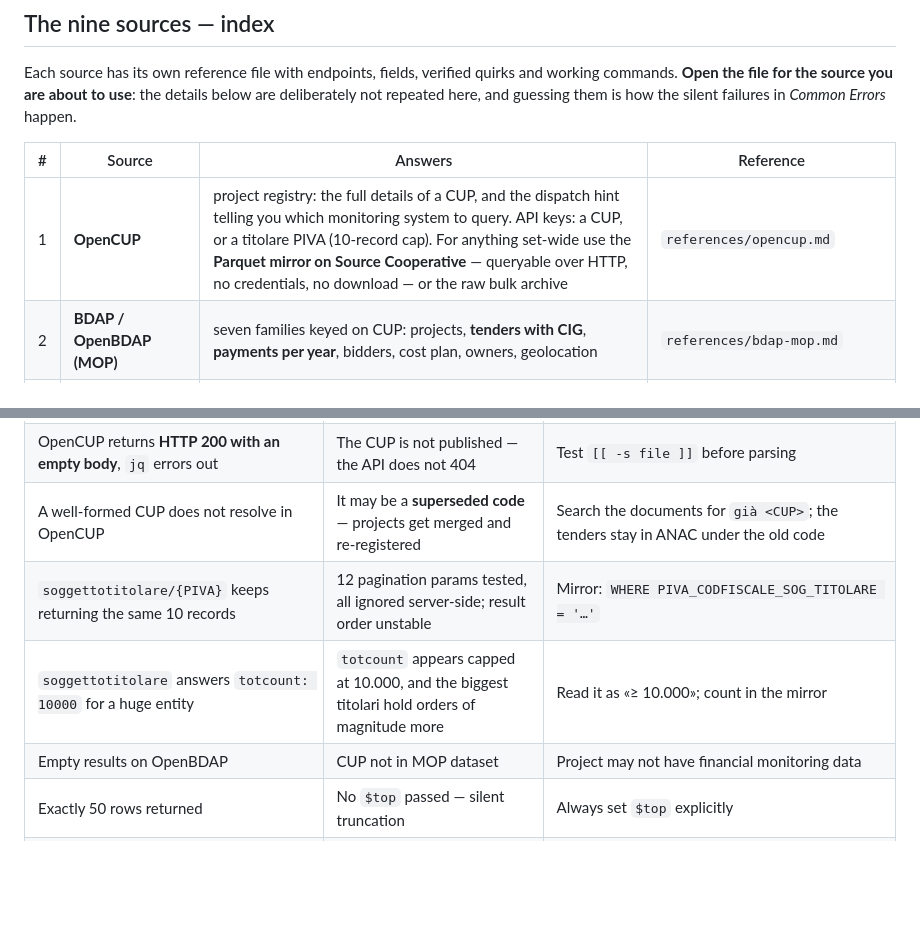
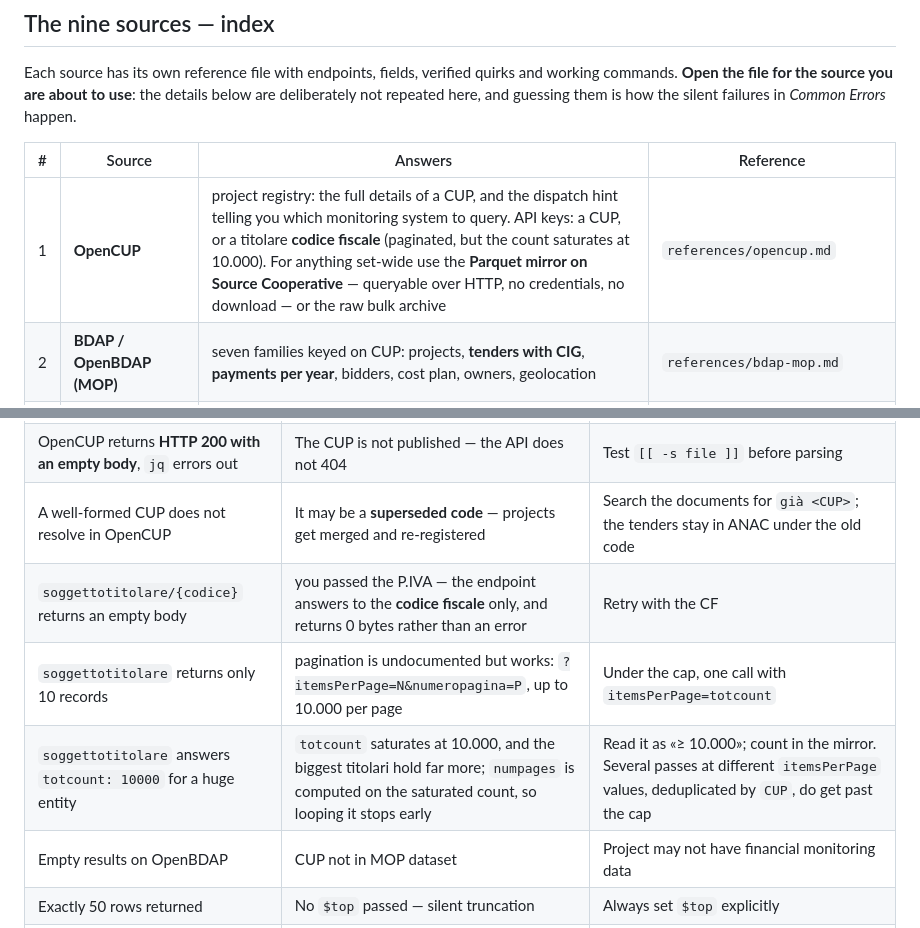
Before and after one commit to ondata/skills, a Markdown page: skills/cup-cig/SKILL.md, 2 parts joined by grey strips. Rendered like a GitHub page; blank space fills up the shorter version.

Commit message:
opencup: titolare route takes the CF and does paginate (#30)
The soggettotitolare section was wrong on two counts, both corrected
against live calls:

- the key is the codice fiscale, not the P.IVA. The wrong one returns
  HTTP 200 with an empty body, which is why the vendor documentation's
  own example never resolved;
- pagination works, undocumented: itemsPerPage and numeropagina. Pages
  tile the window exactly (5 pages of 2000 = 10000 distinct CUPs).

Refined the ordering caveat: identical calls return the identical set,
the window changes with itemsPerPage. Three windows union to 18872 CUPs
for Regione Lombardia, so passes at different page sizes get past the
10000 cap. numpages is computed on the saturated totcount, so a loop on
it stops early; overshooting it returns a full page, not an error.

Reworked the API-vs-mirror rule, which rested on the dead 10-record
premise, and added the CIPE 63/2020 substitution mechanism to the
superseded-CUP section.


Claude-Session: https://claude.ai/code/session_01Y1jpyX8ceKqqHbz4JHEs9L

Co-authored-by: Claude Opus 5 (1M context) <noreply@anthropic.com>

```diff
--- a/skills/cup-cig/SKILL.md
+++ b/skills/cup-cig/SKILL.md
@@ -186,7 +186,7 @@ Errors* happen.
 
 | # | Source | Answers | Reference |
 |---|---|---|---|
-| 1 | **OpenCUP** | project registry: the full details of a CUP, and the dispatch hint telling you which monitoring system to query. API keys: a CUP, or a titolare PIVA (10-record cap). For anything set-wide use the **Parquet mirror on Source Cooperative** — queryable over HTTP, no credentials, no download — or the raw bulk archive | `references/opencup.md` |
+| 1 | **OpenCUP** | project registry: the full details of a CUP, and the dispatch hint telling you which monitoring system to query. API keys: a CUP, or a titolare **codice fiscale** (paginated, but the count saturates at 10.000). For anything set-wide use the **Parquet mirror on Source Cooperative** — queryable over HTTP, no credentials, no download — or the raw bulk archive | `references/opencup.md` |
 | 2 | **BDAP / OpenBDAP (MOP)** | seven families keyed on CUP: projects, **tenders with CIG**, **payments per year**, bidders, cost plan, owners, geolocation | `references/bdap-mop.md` |
 | 3 | **SCP-MIT** | published tenders and awards **up to 2023 only** — historical archive | `references/scp-mit.md` |
 | 4 | **ANAC BDNCP** | the `cup` bridge — the widest CIG↔CUP mapping there is — plus `cig` and `smartcig` tender metadata | `references/anac-datasets.md` |
@@ -288,8 +288,9 @@ And none of these silent failure modes is left unchecked:
 | `401 Unauthorized` on OpenCUP | Wrong credentials or not set | Check `OPENCUP_API_CLIENT_ID`/`SECRET` |
 | OpenCUP returns **HTTP 200 with an empty body**, `jq` errors out | The CUP is not published — the API does not 404 | Test `[[ -s file ]]` before parsing |
 | A well-formed CUP does not resolve in OpenCUP | It may be a **superseded code** — projects get merged and re-registered | Search the documents for `già <CUP>`; the tenders stay in ANAC under the old code |
-| `soggettotitolare/{PIVA}` keeps returning the same 10 records | 12 pagination params tested, all ignored server-side; result order unstable | Mirror: `WHERE PIVA_CODFISCALE_SOG_TITOLARE = '…'` |
-| `soggettotitolare` answers `totcount: 10000` for a huge entity | `totcount` appears capped at 10.000, and the biggest titolari hold orders of magnitude more | Read it as «≥ 10.000»; count in the mirror |
+| `soggettotitolare/{codice}` returns an empty body | you passed the P.IVA — the endpoint answers to the **codice fiscale** only, and returns 0 bytes rather than an error | Retry with the CF |
+| `soggettotitolare` returns only 10 records | pagination is undocumented but works: `?itemsPerPage=N&numeropagina=P`, up to 10.000 per page | Under the cap, one call with `itemsPerPage=totcount` |
+| `soggettotitolare` answers `totcount: 10000` for a huge entity | `totcount` saturates at 10.000, and the biggest titolari hold far more; `numpages` is computed on the saturated count, so looping it stops early | Read it as «≥ 10.000»; count in the mirror. Several passes at different `itemsPerPage` values, deduplicated by `CUP`, do get past the cap |
 | Empty results on OpenBDAP | CUP not in MOP dataset | Project may not have financial monitoring data |
 | Exactly 50 rows returned | No `$top` passed — silent truncation | Always set `$top` explicitly |
 | An ANAC dataset looks implausibly small | You pulled a monthly increment, not the full dump | Get `{dataset}_csv.zip` (no date prefix), then apply increments |
```
Also changed, not shown: 1 other file.
